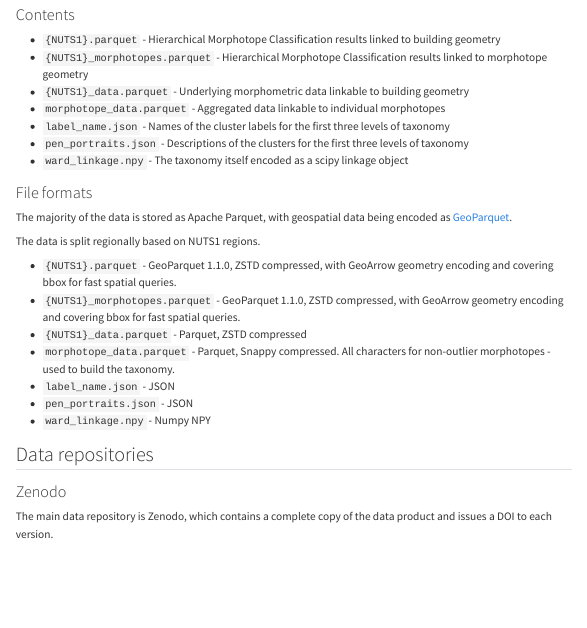
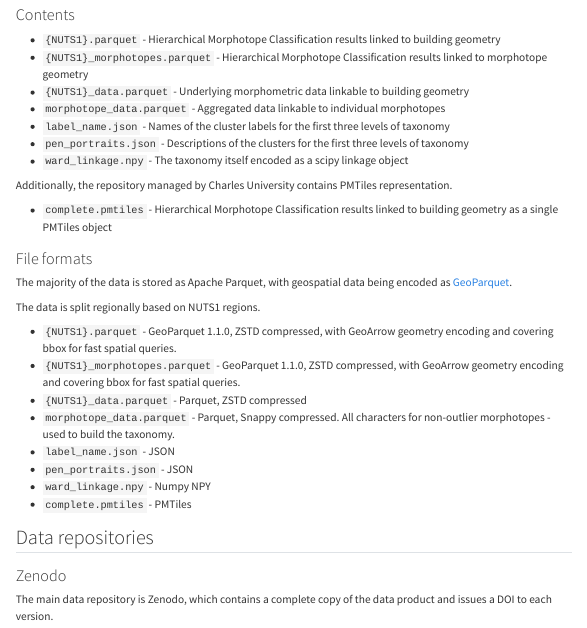
Before and after one commit to uscuni/himoc, a Quarto document (data.qmd): the page in a window 1100 px wide, from 230 px down. Rendered offline with R 4.5, knitr and Pandoc in place of Quarto, with nearby package versions; menus at the side of the page are left out.

Commit message:
new pmtiles

```diff
--- a/data.qmd
+++ b/data.qmd
@@ -28,6 +28,11 @@ Other European countries are currently being processed.
     taxonomy
 -   `ward_linkage.npy` - The taxonomy itself encoded as a scipy linkage object
 
+Additionally, the repository managed by Charles University contains PMTiles representation.
+
+- `complete.pmtiles` - Hierarchical Morphotope Classification results linked to
+    building geometry as a single PMTiles object
+
 ### File formats
 
 The majority of the data is stored as Apache Parquet, with geospatial data being encoded
@@ -45,6 +50,7 @@ The data is split regionally based on NUTS1 regions.
 -   `label_name.json` - JSON
 -   `pen_portraits.json` - JSON
 -   `ward_linkage.npy` - Numpy NPY
+-   `complete.pmtiles` - PMTiles
 
 ## Data repositories
 
```
Also changed, not shown: _quarto.yml (+0 -2 lines), tiles.html, data.qmd (21 more changed lines).
